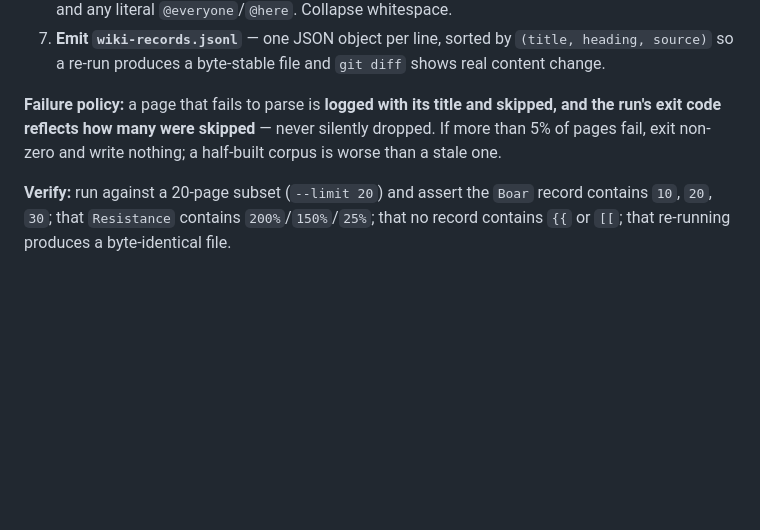
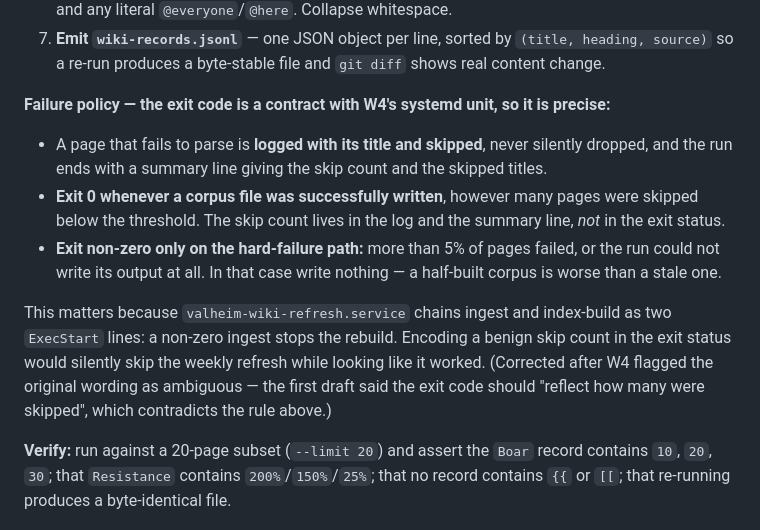
Before and after one commit to kkrzyston/valheim-azure-server, a Markdown page: azure/dashboard/PLAN-v6.md, the part around the change. Rendered like a GitHub page; blank space fills up the shorter version.

Commit message:
docs: PLAN-v6 -- make W1's exit code contract unambiguous
The first draft said the ingest exit code should "reflect how many were
skipped" and also that >5% failures means exit non-zero. Read literally, a
healthy run with two benign skips exits non-zero -- which would stop the
refresh unit's chained index rebuild every week while still looking healthy.

Exit 0 whenever a corpus was written; skip count goes in the log and a summary
line; non-zero only on the hard-failure path. Caught by W4, which declined to
guess at SuccessExitStatus= codes and flagged the ambiguity instead.

Co-Authored-By: Claude Opus 5 <noreply@anthropic.com>

```diff
--- a/azure/dashboard/PLAN-v6.md
+++ b/azure/dashboard/PLAN-v6.md
@@ -118,9 +118,22 @@ the model's own knowledge, flagged as unverified.
 7. **Emit `wiki-records.jsonl`** — one JSON object per line, sorted by `(title, heading, source)`
    so a re-run produces a byte-stable file and `git diff` shows real content change.
 
-**Failure policy:** a page that fails to parse is **logged with its title and skipped, and the
-run's exit code reflects how many were skipped** — never silently dropped. If more than 5% of
-pages fail, exit non-zero and write nothing; a half-built corpus is worse than a stale one.
+**Failure policy — the exit code is a contract with W4's systemd unit, so it is precise:**
+
+- A page that fails to parse is **logged with its title and skipped**, never silently dropped,
+  and the run ends with a summary line giving the skip count and the skipped titles.
+- **Exit 0 whenever a corpus file was successfully written**, however many pages were skipped
+  below the threshold. The skip count lives in the log and the summary line, *not* in the exit
+  status.
+- **Exit non-zero only on the hard-failure path:** more than 5% of pages failed, or the run could
+  not write its output at all. In that case write nothing — a half-built corpus is worse than a
+  stale one.
+
+This matters because `valheim-wiki-refresh.service` chains ingest and index-build as two
+`ExecStart` lines: a non-zero ingest stops the rebuild. Encoding a benign skip count in the exit
+status would silently skip the weekly refresh while looking like it worked. (Corrected after W4
+flagged the original wording as ambiguous — the first draft said the exit code should "reflect
+how many were skipped", which contradicts the rule above.)
 
 **Verify:** run against a 20-page subset (`--limit 20`) and assert the `Boar` record contains
 `10`, `20`, `30`; that `Resistance` contains `200%`/`150%`/`25%`; that no record contains `{{` or
```
